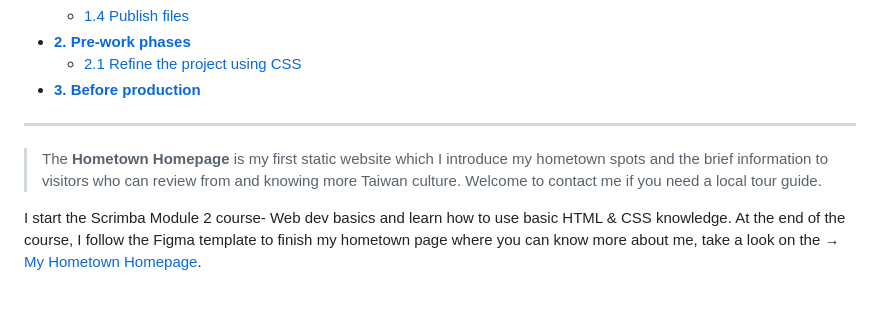
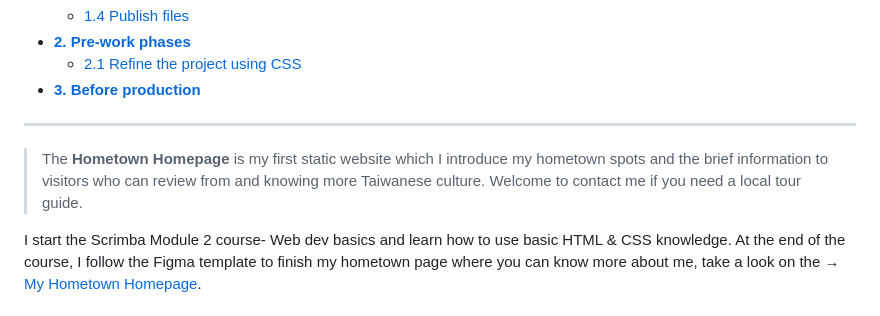
Before and after one commit to shiuandai/Hometown-Homepage, a Markdown page: README.md, the part around the change. Drawn GitHub-style.

```diff
--- a/README.md
+++ b/README.md
@@ -18,7 +18,7 @@
 
 ---
 
-> The **Hometown Homepage** is my first static website which I introduce my hometown spots and the brief information to visitors who can review from and knowing more Taiwan culture. Welcome to contact me if you need a local tour guide.
+> The **Hometown Homepage** is my first static website which I introduce my hometown spots and the brief information to visitors who can review from and knowing more Taiwanese culture. Welcome to contact me if you need a local tour guide.
 
 I start the Scrimba Module 2 course- Web dev basics and learn how to use basic HTML & CSS knowledge. At the end of the course, I follow the Figma template to finish my hometown page where you can know more about me, take a look on the → [My Hometown Homepage](https://shiuandai.github.io/Hometown-Homepage/).
 
```
